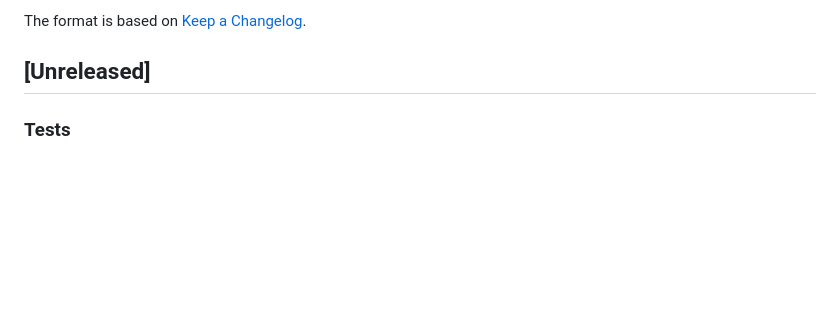
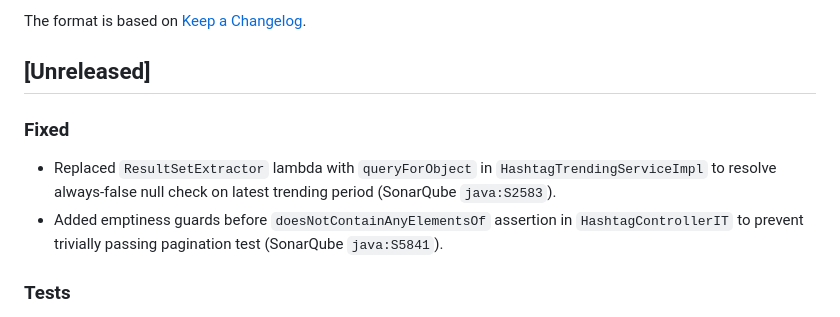
Before and after one commit to zentech-graduation/backend, a Markdown page: CHANGELOG.md, the part around the change. Rendered like a GitHub page; blank space fills up the shorter version.

Commit message:
chore(common): update changelog for sonar fixes #77 #78

```diff
--- a/CHANGELOG.md
+++ b/CHANGELOG.md
@@ -5,6 +5,10 @@ All notable changes to this project will be documented in this file.
 The format is based on [Keep a Changelog](https://keepachangelog.com/en/1.1.0/).
 
 ## [Unreleased]
+
+### Fixed
+- Replaced `ResultSetExtractor` lambda with `queryForObject` in `HashtagTrendingServiceImpl` to resolve always-false null check on latest trending period (SonarQube `java:S2583`).
+- Added emptiness guards before `doesNotContainAnyElementsOf` assertion in `HashtagControllerIT` to prevent trivially passing pagination test (SonarQube `java:S5841`).
 
 ### Tests
 - Added `SocialControllerIT` covering all 7 REST endpoints of the social module (follow, unfollow, block, unblock, get followers, get following, follow-request list, approve, reject) against real PostgreSQL and Redis containers.
```
